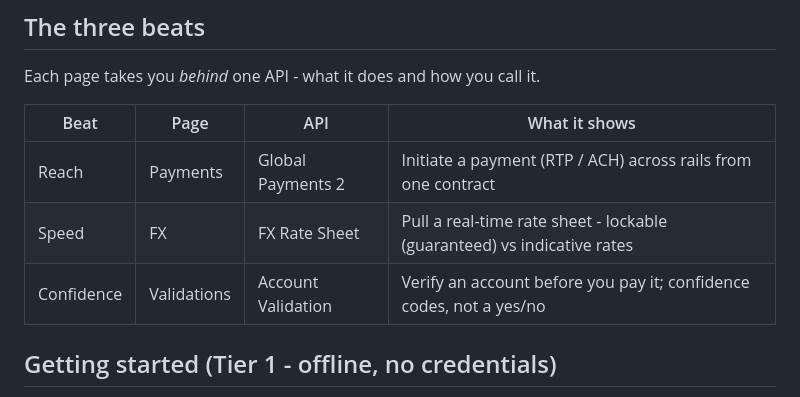
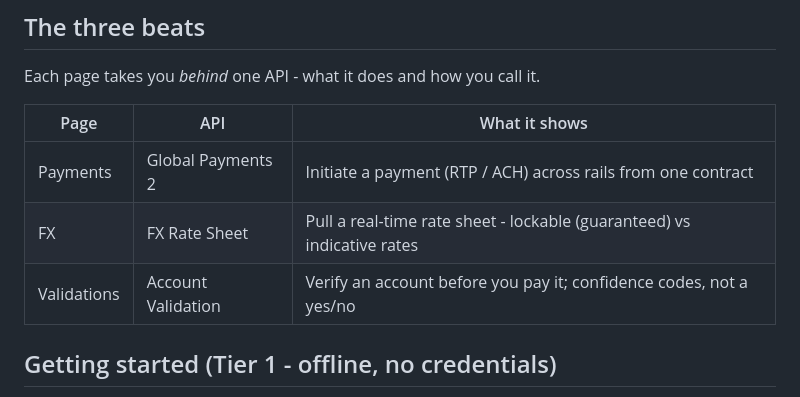
Before and after one commit to jpmorgan-payments/unicorn-finance, a Markdown page: README.md, the part around the change. Drawn GitHub-style.

Commit message:
Drop the Beat column from the API table
The three-beat framing lives in the garage deck now; the table's
just Page/API/What it shows.

```diff
--- a/README.md
+++ b/README.md
@@ -23,11 +23,11 @@ hits the real J.P. Morgan sandbox once you drop in your credentials.
 
 Each page takes you *behind* one API - what it does and how you call it.
 
-| Beat | Page | API | What it shows |
-|---|---|---|---|
-| Reach | Payments | Global Payments 2 | Initiate a payment (RTP / ACH) across rails from one contract |
-| Speed | FX | FX Rate Sheet | Pull a real-time rate sheet - lockable (guaranteed) vs indicative rates |
-| Confidence | Validations | Account Validation | Verify an account before you pay it; confidence codes, not a yes/no |
+| Page | API | What it shows |
+|---|---|---|
+| Payments | Global Payments 2 | Initiate a payment (RTP / ACH) across rails from one contract |
+| FX | FX Rate Sheet | Pull a real-time rate sheet - lockable (guaranteed) vs indicative rates |
+| Validations | Account Validation | Verify an account before you pay it; confidence codes, not a yes/no |
 
 ## Getting started (Tier 1 - offline, no credentials)
 
```
